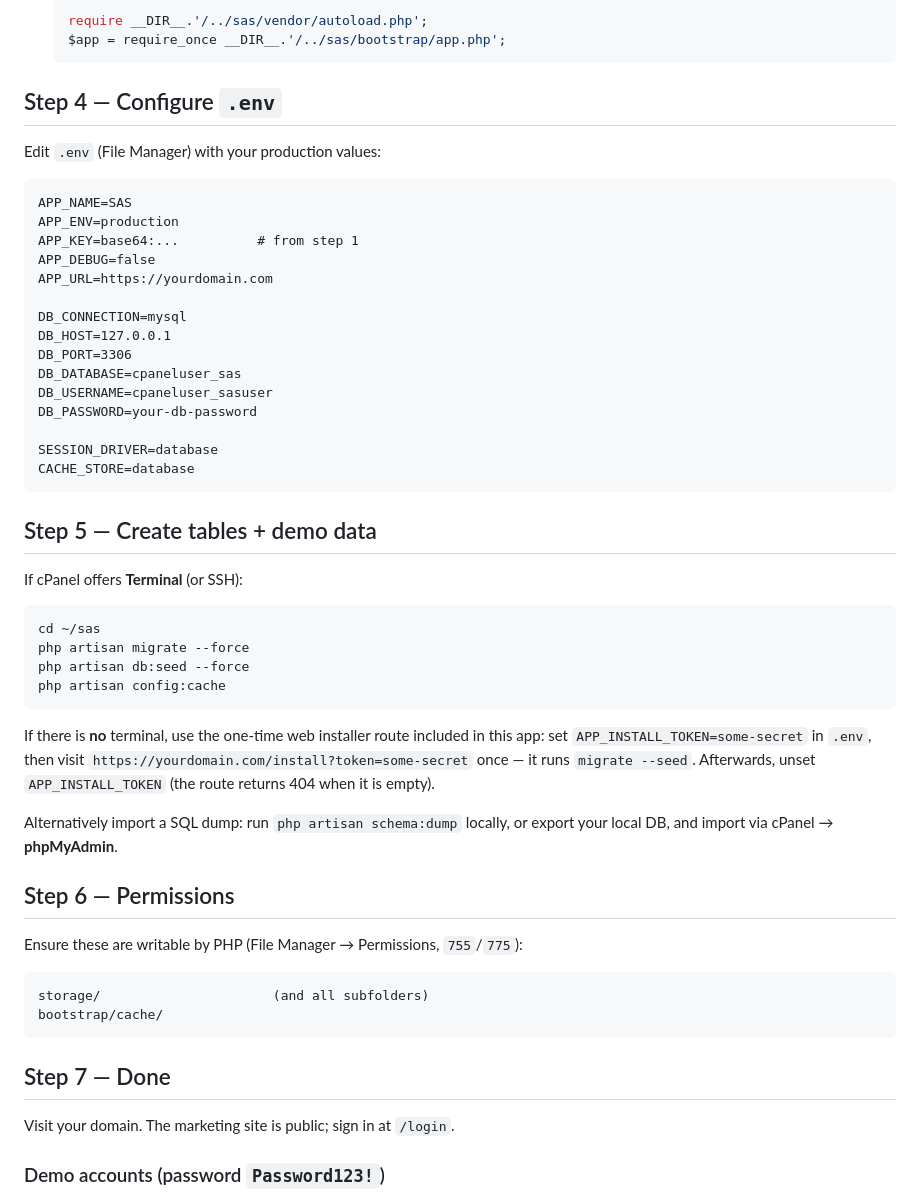
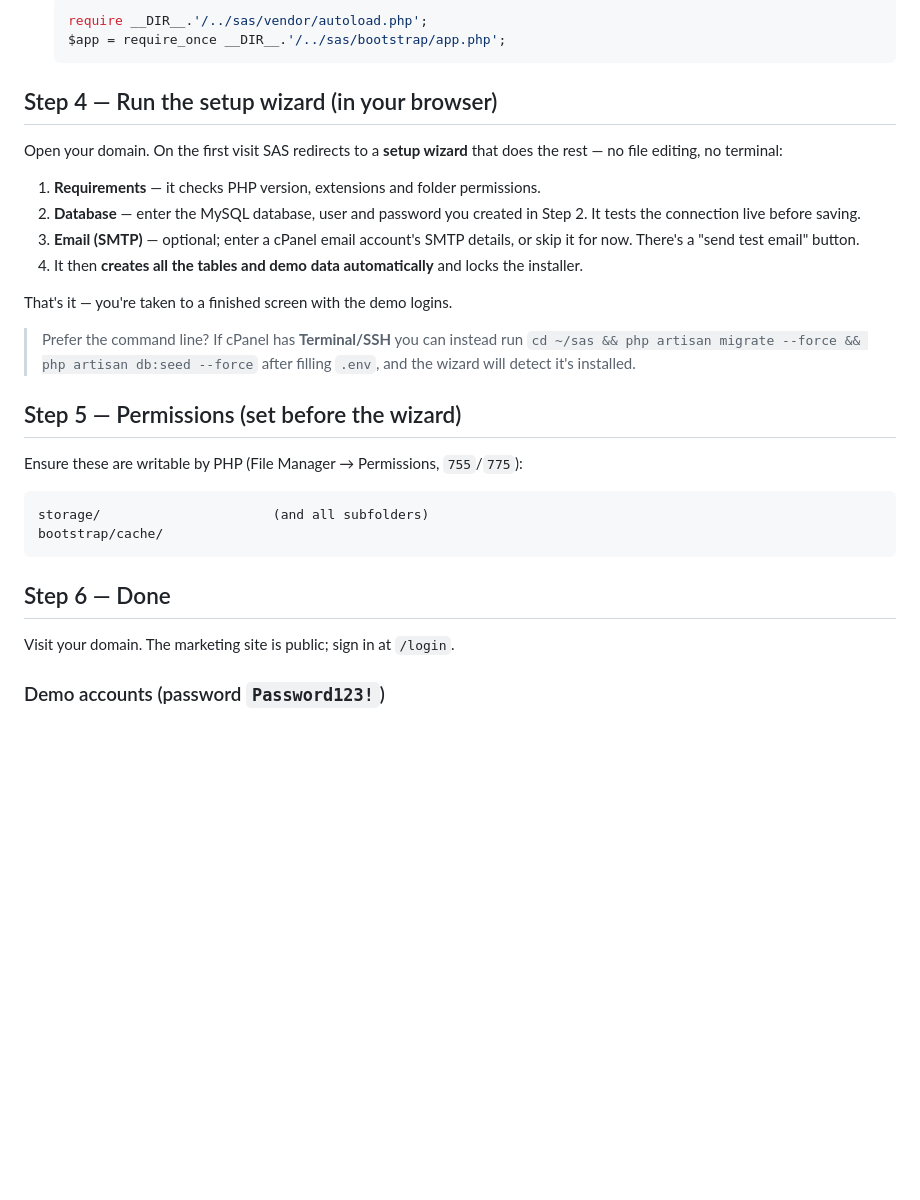
Before and after one commit to igwevictorkelechi-gif/eagles, a Markdown page: DEPLOYMENT.md, the part around the change. GitHub-like rendering; blank space fills up the shorter version.

Commit message:
Update deploy guide to describe the setup wizard
Co-Authored-By: Claude Opus 4.8 <noreply@anthropic.com>
Claude-Session: https://claude.ai/code/session_01D9xtVi7RyeUuoPD3NgkB2z

````diff
--- a/DEPLOYMENT.md
+++ b/DEPLOYMENT.md
@@ -42,53 +42,33 @@ or use FTP. Two layouts work on WhoGoHost:
   $app = require_once __DIR__.'/../sas/bootstrap/app.php';
   ```
 
-## Step 4 — Configure `.env`
-Edit `.env` (File Manager) with your production values:
+## Step 4 — Run the setup wizard (in your browser)
 
-```
-APP_NAME=SAS
-APP_ENV=production
-APP_KEY=base64:...          # from step 1
-APP_DEBUG=false
-APP_URL=https://yourdomain.com
+Open your domain. On the first visit SAS redirects to a **setup wizard** that
+does the rest — no file editing, no terminal:
 
-DB_CONNECTION=mysql
-DB_HOST=127.0.0.1
-DB_PORT=3306
-DB_DATABASE=cpaneluser_sas
-DB_USERNAME=cpaneluser_sasuser
-DB_PASSWORD=your-db-password
+1. **Requirements** — it checks PHP version, extensions and folder permissions.
+2. **Database** — enter the MySQL database, user and password you created in
+   Step 2. It tests the connection live before saving.
+3. **Email (SMTP)** — optional; enter a cPanel email account's SMTP details, or
+   skip it for now. There's a "send test email" button.
+4. It then **creates all the tables and demo data automatically** and locks the
+   installer.
 
-SESSION_DRIVER=database
-CACHE_STORE=database
-```
+That's it — you're taken to a finished screen with the demo logins.
 
-## Step 5 — Create tables + demo data
-If cPanel offers **Terminal** (or SSH):
+> Prefer the command line? If cPanel has **Terminal/SSH** you can instead run
+> `cd ~/sas && php artisan migrate --force && php artisan db:seed --force` after
+> filling `.env`, and the wizard will detect it's installed.
 
-```bash
-cd ~/sas
-php artisan migrate --force
-php artisan db:seed --force
-php artisan config:cache
-```
-
-If there is **no** terminal, use the one-time web installer route included in this
-app: set `APP_INSTALL_TOKEN=some-secret` in `.env`, then visit
-`https://yourdomain.com/install?token=some-secret` once — it runs `migrate --seed`.
-Afterwards, unset `APP_INSTALL_TOKEN` (the route returns 404 when it is empty).
-
-Alternatively import a SQL dump: run `php artisan schema:dump` locally, or export
-your local DB, and import via cPanel → **phpMyAdmin**.
-
-## Step 6 — Permissions
+## Step 5 — Permissions (set before the wizard)
 Ensure these are writable by PHP (File Manager → Permissions, `755`/`775`):
 ```
 storage/                      (and all subfolders)
 bootstrap/cache/
 ```
 
-## Step 7 — Done
+## Step 6 — Done
 Visit your domain. The marketing site is public; sign in at `/login`.
 
 ### Demo accounts (password `Password123!`)
````
